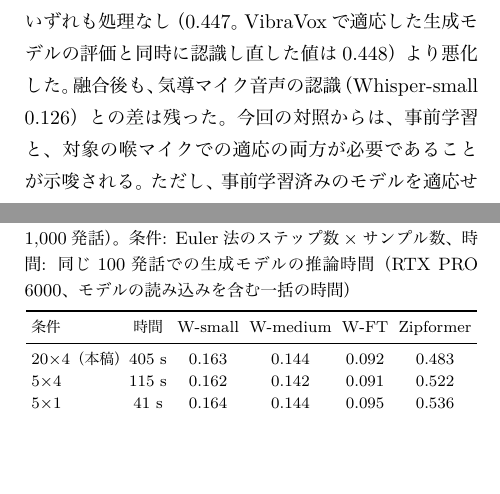
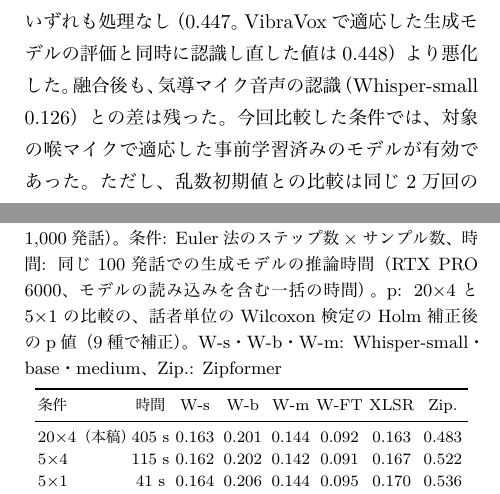
Before and after one commit to kasugayuji0716-art/bone-conduction-research, a LaTeX document (results/paper_asj6/main.tex): two parts of the columns of pages 3 and 7 of 8, joined at a grey line, cut so that both start at the same text, the shorter picture padded with empty space. The pictures show the PDF file results/paper_asj6/main.pdf that the author committed with the source.

Commit message:
Papers: review fixes (pretraining/adaptation claim limited to tested conditions, uplift significance per recognizer and VibraVox point estimates, step-reduction table with base/XLSR and Holm p)

```diff
--- a/results/paper_asj6/main.tex
+++ b/results/paper_asj6/main.tex
@@ -112,4 +112,3 @@ CE-SEと生成モデルは、元の学習に加えて、乱数のシードと計
 喉マイク音声で追加学習したFT Whisperでも、処理なしの0.138から生成×4で0.100、融合で0.092（処理なしより33\%低く、10話者全員で下がった）へ下がり、認識器を喉マイク音声で追加学習した後も前処理が効いた。
 一方、同じ構造を同じ2万回の更新だけ乱数の初期値から学習したモデルはWhisper-smallで0.551、別の喉マイク（4.5節のVibraVox）で適応した生成モデルをそのまま用いると0.628（1回の生成）と、いずれも処理なし（0.447。VibraVoxで適応した生成モデルの評価と同時に認識し直した値は0.448）より悪化した。
 融合後も、気導マイク音声の認識（Whisper-small 0.126）との差は残った。
-今回の対照からは、事前学習と、対象の喉マイクでの適応の両方が必要であることが示唆される。ただし、事前学習済みのモデルを適応せずに用いる条件は評価しておらず、両者の寄与は分けていない。
@@ -287,7 +287,7 @@ TAPSでは、複数のWhisperへの上乗せも、XLSR・Zipformerの悪化も
 仏語の体内伝導マイクコーパスVibraVox\cite{vibravox}のspeech\_clean（静かな環境での読み上げ）の喉マイク音声（test 3,064発話・21話者、話者はtrainと重ならない）で評価した（表\ref{tab:vbx}）。testの文のうちtrainにも現れるのは1文で（TAPSでは1,000文中6文）、文の記憶でCERが下がった可能性は小さい。同時収録のヘッドセット気導マイク音声のCERは、devでWhisper-small 0.032、turbo 0.016、Qwen3 0.014であった。
 TAPSで学習した生成モデルとSEをそのまま用いると、いずれも処理なしより悪化した。音量と帯域をTAPSにそろえても、処理なしより悪いままであった。
 逆向き（VibraVoxで適応した生成モデルをTAPSに用いる）でも悪化しており（4.1節）、今回の2つのデータセットの間では、一方で適応した生成モデルは、適応し直さずには他方で使えなかった。ただし言語と機器が同時に変わっており、両者の寄与は分けていない。
-VibraVoxのtrain（20,981対）で同じ手順の適応をやり直すと（生成モデルは事前学習済みから、SEはTAPS SEを再構成損失のみでVibraVoxに合わせてから、仏語の正解テキストでWhisper-smallのCEを用いてCE-SEを学習。$\lambda$、$w$、$N$はTAPSの値に固定）、7種の認識器で、生成×4は処理なしより70〜82\%、融合は生成×4よりさらに3〜15\%CERを下げ（21話者、Holm補正後、生成×4対処理なしは7種とも$p<0.001$、融合対生成×4はbaseのみ$p=0.055$で有意でなく、他の6種は$p\le0.007$）、処理なし、生成×4、融合の順にCERが下がる関係が再現した。
+VibraVoxのtrain（20,981対）で同じ手順の適応をやり直すと（生成モデルは事前学習済みから、SEはTAPS SEを再構成損失のみでVibraVoxに合わせてから、仏語の正解テキストでWhisper-smallのCEを用いてCE-SEを学習。$\lambda$、$w$、$N$はTAPSの値に固定）、7種の認識器で、生成×4は処理なしより70〜82\%、融合は生成×4より点推定でさらに3〜15\%CERを下げ（21話者、Holm補正後、生成×4対処理なしは7種とも$p<0.001$、融合対生成×4はbaseのみ$p=0.055$で有意でなく、他の6種は$p\le0.007$）、処理なし、生成×4、融合の順にCERが下がる関係が再現した。
 TAPSと異なり、CE-SEと融合は仏語のCTCで学習された認識器（XLSR・MMS）も改善し、他系統への影響はデータセットに依存した。
 Whisper-small・1回の生成では、trainの1,000対（約1.3時間、1万回の更新）の適応でも、全データ（約26時間、2万回の更新）の改善量の約86\%が得られた（1試行）。
 
@@ -320,17 +320,18 @@ Whisper系のCERの変化は$-0.03$〜$+3.6$\%で、Holm補正後に有意に悪
 
 \begin{table}[t]
   \centering
-  \caption{融合のステップ数・サンプル数とCER（元の学習、test 1,000発話）。条件: Euler法のステップ数×サンプル数、時間: 同じ100発話での生成モデルの推論時間（RTX PRO 6000、モデルの読み込みを含む一括の時間）}
+  \caption{融合のステップ数・サンプル数とCER（元の学習、test 1,000発話）。条件: Euler法のステップ数×サンプル数、時間: 同じ100発話での生成モデルの推論時間（RTX PRO 6000、モデルの読み込みを含む一括の時間）。p: 20×4と5×1の比較の、話者単位のWilcoxon検定のHolm補正後のp値（9種で補正）。W-s・W-b・W-m: Whisper-small・base・medium、Zip.: Zipformer}
   \label{tab:steps}
   \footnotesize
-  \setlength{\tabcolsep}{2.6pt}
-  \begin{tabular}{lccccc}
+  \setlength{\tabcolsep}{1.6pt}
+  \begin{tabular}{lccccccc}
     \toprule
-    条件 & 時間 & W-small & W-medium & W-FT & Zipformer \\
+    条件 & 時間 & W-s & W-b & W-m & W-FT & XLSR & Zip. \\
     \midrule
-    20×4（本稿） & 405 s & 0.163 & 0.144 & 0.092 & 0.483 \\
-    5×4 & 115 s & 0.162 & 0.142 & 0.091 & 0.522 \\
-    5×1 & 41 s & 0.164 & 0.144 & 0.095 & 0.536 \\
+    20×4（本稿） & 405 s & 0.163 & 0.201 & 0.144 & 0.092 & 0.163 & 0.483 \\
+    5×4 & 115 s & 0.162 & 0.202 & 0.142 & 0.091 & 0.167 & 0.522 \\
+    5×1 & 41 s & 0.164 & 0.206 & 0.144 & 0.095 & 0.170 & 0.536 \\
+    p & & 1.000 & \textbf{0.041} & 1.000 & 0.186 & \textbf{0.018} & \textbf{0.018} \\
     \bottomrule
   \end{tabular}
 \end{table}
```
Also changed, not shown: results/paper_asj4/main.tex (+5 -5 lines), results/paper_asj4/main.pdf, results/paper_asj6/main.pdf, results/paper_asj6/main.tex (11 more changed lines).
